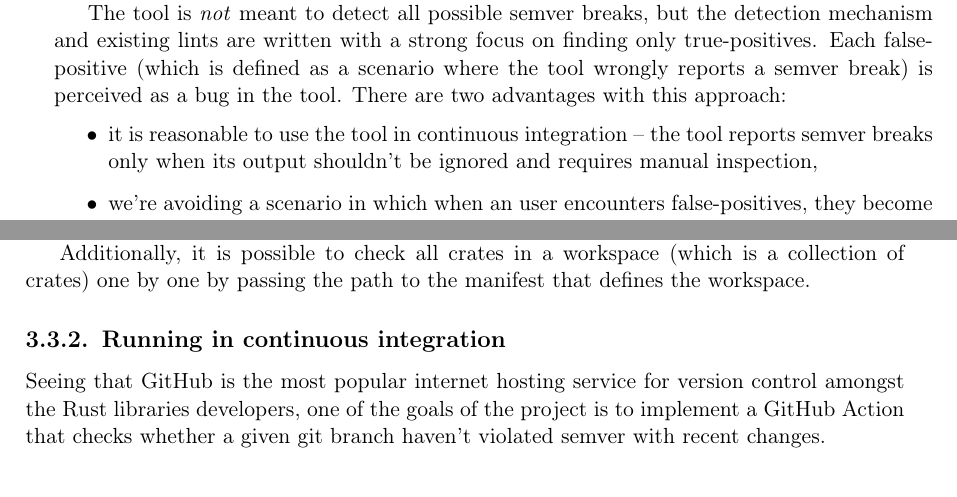
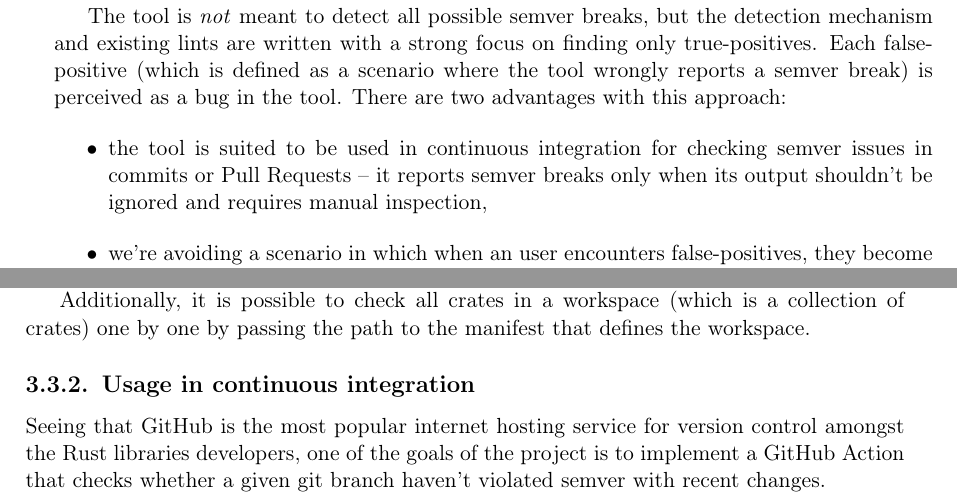
Before and after one commit to tonowak/bachelors-thesis, a LaTeX thesis (thesis-en.tex): two parts of pages 15 and 16 of 29, joined at a grey line, cut so that both start at the same text. Compiled offline with pdfLaTeX.

Commit message:
changed ,,running in CI''

```diff
--- a/thesis-en.tex
+++ b/thesis-en.tex
@@ -242,8 +242,9 @@ Each false-positive (which is defined as a scenario where the tool
 wrongly reports a semver break) is perceived as a bug in the tool.
 There are two advantages with this approach:
 \begin{itemize}
-	\item it is reasonable to use the tool in continuous integration
-		-- the tool reports semver breaks only when
+	\item the tool is suited to be used in continuous integration
+		for checking semver issues in commits or Pull Requests
+		-- it reports semver breaks only when
 		its output shouldn't be ignored and requires manual inspection,
 	\item we're avoiding a scenario in which
 		when an user encounters false-positives, they become frustated
@@ -310,7 +311,7 @@ Additionally, it is possible to check all crates in a workspace
 one by one
 by passing the path to the manifest that defines the workspace.
 
-\subsection{Running in continuous integration}
+\subsection{Usage in continuous integration}
 
 Seeing that GitHub is the most popular internet hosting service for version control
 amongst the Rust libraries developers,
```
